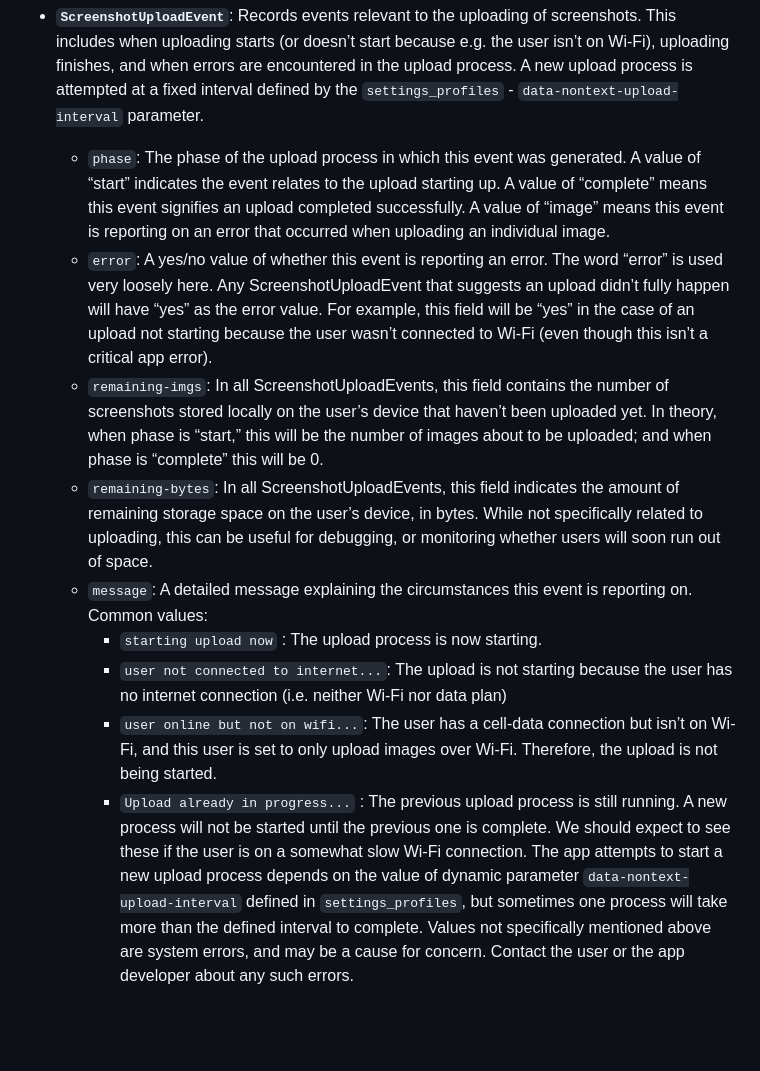
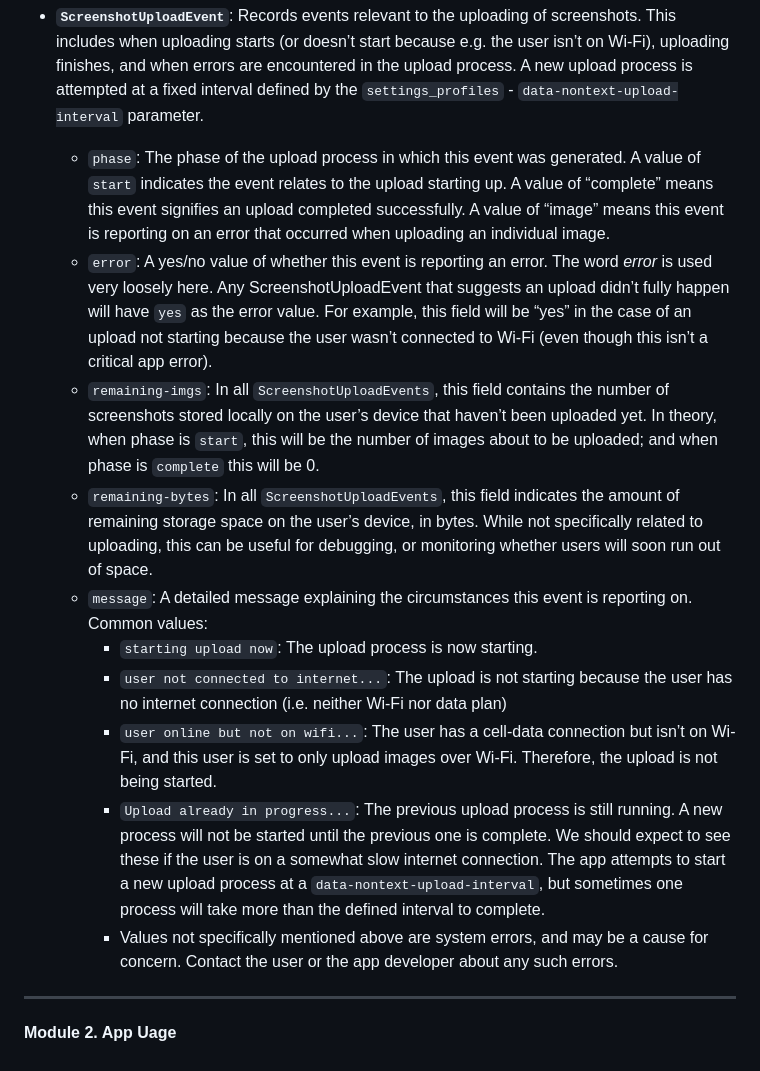
Before and after one commit to iansulin/Stanford_Screenomics, a Markdown page: Onboarding/5_Events.md, the part around the change. Rendered like a GitHub page; blank space fills up the shorter version.

```diff
--- a/Onboarding/5_Events.md
+++ b/Onboarding/5_Events.md
@@ -62,14 +62,18 @@ ignored; repeated occurrences should involve contacting the user.
     * `ScreenNotOn`: The app tried to take a screenshot while the screen was off. This is unlikely to happen, and can be safely ignored if it does.
 
 * **`ScreenshotUploadEvent`**: Records events relevant to the uploading of screenshots. This includes when uploading starts (or doesn’t start because e.g. the user isn’t on Wi-Fi), uploading finishes, and when errors are encountered in the upload process. A new upload process is attempted at a fixed interval defined by the `settings_profiles` - `data-nontext-upload-interval` parameter.
-  * `phase`: The phase of the upload process in which this event was generated. A value of “start” indicates the event relates to the upload starting up. A value of “complete” means this event signifies an upload completed successfully. A value of “image” means this event is reporting on an error that occurred when uploading
+  * `phase`: The phase of the upload process in which this event was generated. A value of `start` indicates the event relates to the upload starting up. A value of “complete” means this event signifies an upload completed successfully. A value of “image” means this event is reporting on an error that occurred when uploading
 an individual image.
-  * `error`: A yes/no value of whether this event is reporting an error. The word “error” is used very loosely here. Any ScreenshotUploadEvent that suggests an upload didn’t fully happen will have “yes” as the error value. For example, this field will be “yes” in the case of an upload not starting because the user wasn’t connected to Wi-Fi (even though this isn’t a critical app error).
-  * `remaining-imgs`: In all ScreenshotUploadEvents, this field contains the number of screenshots stored locally on the user’s device that haven’t been uploaded yet. In theory, when phase is “start,” this will be the number of images about to be uploaded; and when phase is “complete” this will be 0.
-  * `remaining-bytes`: In all ScreenshotUploadEvents, this field indicates the amount of remaining storage space on the user’s device, in bytes. While not specifically related to uploading, this can be useful for debugging, or monitoring whether users will soon run out of space.
+  * `error`: A yes/no value of whether this event is reporting an error. The word _error_ is used very loosely here. Any ScreenshotUploadEvent that suggests an upload didn’t fully happen will have `yes` as the error value. For example, this field will be “yes” in the case of an upload not starting because the user wasn’t connected to Wi-Fi (even though this isn’t a critical app error).
+  * `remaining-imgs`: In all `ScreenshotUploadEvents`, this field contains the number of screenshots stored locally on the user’s device that haven’t been uploaded yet. In theory, when phase is `start`, this will be the number of images about to be uploaded; and when phase is `complete` this will be 0.
+  * `remaining-bytes`: In all `ScreenshotUploadEvents`, this field indicates the amount of remaining storage space on the user’s device, in bytes. While not specifically related to uploading, this can be useful for debugging, or monitoring whether users will soon run out of space.
   * `message`: A detailed message explaining the circumstances this event is reporting on. Common values:
-    * `starting upload now` : The upload process is now starting.
+    * `starting upload now`: The upload process is now starting.
     * `user not connected to internet...`: The upload is not starting because the user has no internet connection (i.e. neither Wi-Fi nor data plan)
     * `user online but not on wifi...`: The user has a cell-data connection but isn’t on Wi-Fi, and this user is set to only upload images over Wi-Fi. Therefore, the upload is not being started.
-    * `Upload already in progress...` : The previous upload process is still running. A new process will not be started until the previous one is complete. We should expect to see these if the user is on a somewhat slow Wi-Fi connection. The app attempts to start a new upload process depends on the value of dynamic parameter `data-nontext-upload-interval` defined in `settings_profiles`, but sometimes one process will take more than the defined interval to complete.
-Values not specifically mentioned above are system errors, and may be a cause for concern. Contact the user or the app developer about any such errors.
+    * `Upload already in progress...`: The previous upload process is still running. A new process will not be started until the previous one is complete. We should expect to see these if the user is on a somewhat slow internet connection. The app attempts to start a new upload process at a `data-nontext-upload-interval`, but sometimes one process will take more than the defined interval to complete.
+    * Values not specifically mentioned above are system errors, and may be a cause for concern. Contact the user or the app developer about any such errors.
+
+- - -
+
+#### Module 2. App Uage
```
